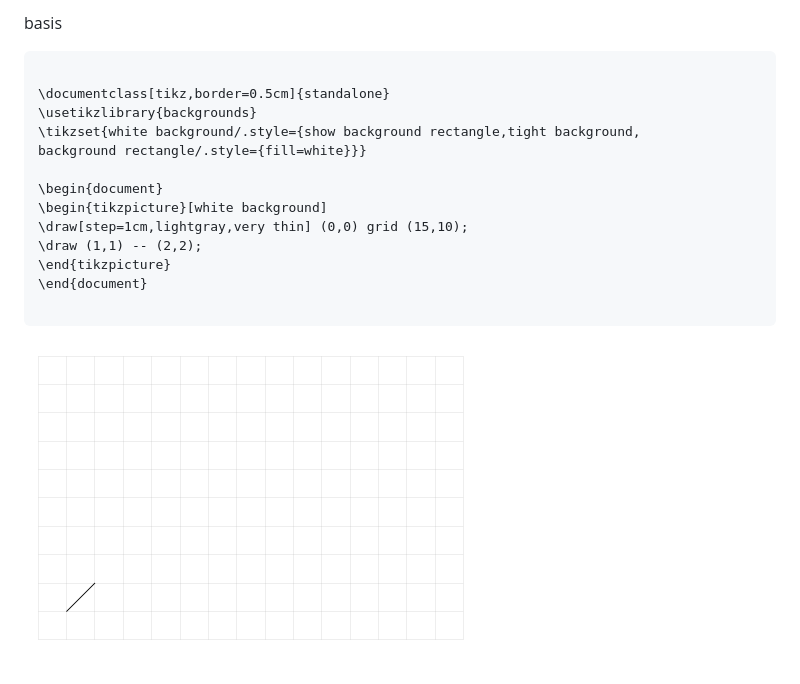
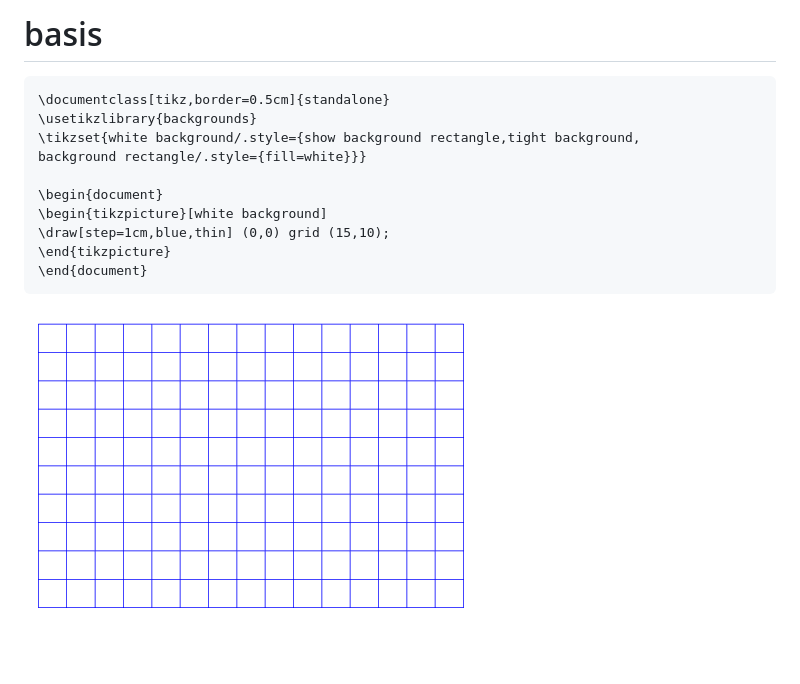
Before and after one commit to UweZiegenhagen/TikZ_Tutorial, a Markdown page: README.md, the part around the change. Rendered like a GitHub page; pictures changed too: Pictures/basis.png.

````diff
--- a/README.md
+++ b/README.md
@@ -1,7 +1,6 @@
-basis
+# basis
 
 ```latex
-
 \documentclass[tikz,border=0.5cm]{standalone}
 \usetikzlibrary{backgrounds}
 \tikzset{white background/.style={show background rectangle,tight background,
@@ -9,11 +8,9 @@ background rectangle/.style={fill=white}}}
 
 \begin{document}
 \begin{tikzpicture}[white background]
-\draw[step=1cm,lightgray,very thin] (0,0) grid (15,10);
-\draw (1,1) -- (2,2);
+\draw[step=1cm,blue,thin] (0,0) grid (15,10);
 \end{tikzpicture}
 \end{document}
-
 ```
 
 ![basis](Pictures/basis.png)
````
Also changed, not shown: 3 other files.
